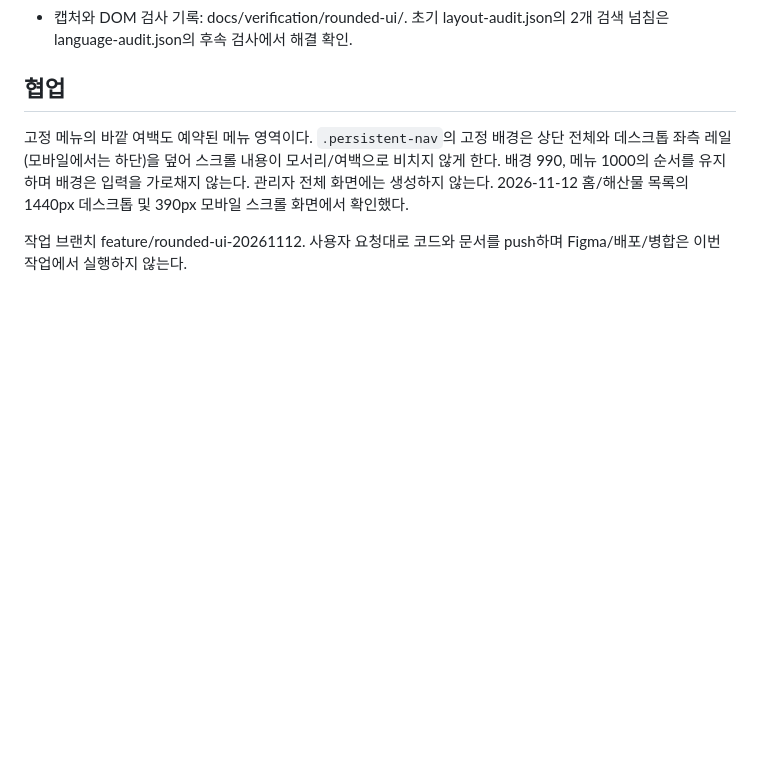
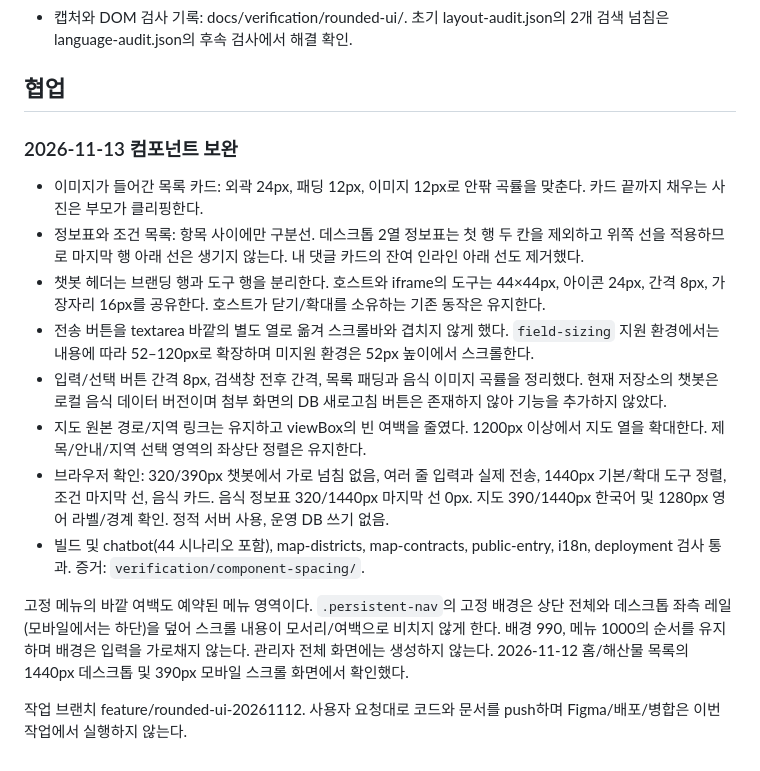
Before and after one commit to sojungatw-dotcom/ieatbusan, a Markdown page: docs/rounded-ui.md, the part around the change. Drawn GitHub-style; blank space fills up the shorter version.

Commit message:
fix: unify component spacing and chatbot controls

```diff
--- a/docs/rounded-ui.md
+++ b/docs/rounded-ui.md
@@ -33,6 +33,16 @@
 - 캡처와 DOM 검사 기록: docs/verification/rounded-ui/. 초기 layout-audit.json의 2개 검색 넘침은 language-audit.json의 후속 검사에서 해결 확인.
 
 ## 협업
+### 2026-11-13 컴포넌트 보완
+- 이미지가 들어간 목록 카드: 외곽 24px, 패딩 12px, 이미지 12px로 안팎 곡률을 맞춘다. 카드 끝까지 채우는 사진은 부모가 클리핑한다.
+- 정보표와 조건 목록: 항목 사이에만 구분선. 데스크톱 2열 정보표는 첫 행 두 칸을 제외하고 위쪽 선을 적용하므로 마지막 행 아래 선은 생기지 않는다. 내 댓글 카드의 잔여 인라인 아래 선도 제거했다.
+- 챗봇 헤더는 브랜딩 행과 도구 행을 분리한다. 호스트와 iframe의 도구는 44×44px, 아이콘 24px, 간격 8px, 가장자리 16px를 공유한다. 호스트가 닫기/확대를 소유하는 기존 동작은 유지한다.
+- 전송 버튼을 textarea 바깥의 별도 열로 옮겨 스크롤바와 겹치지 않게 했다. `field-sizing` 지원 환경에서는 내용에 따라 52–120px로 확장하며 미지원 환경은 52px 높이에서 스크롤한다.
+- 입력/선택 버튼 간격 8px, 검색창 전후 간격, 목록 패딩과 음식 이미지 곡률을 정리했다. 현재 저장소의 챗봇은 로컬 음식 데이터 버전이며 첨부 화면의 DB 새로고침 버튼은 존재하지 않아 기능을 추가하지 않았다.
+- 지도 원본 경로/지역 링크는 유지하고 viewBox의 빈 여백을 줄였다. 1200px 이상에서 지도 열을 확대한다. 제목/안내/지역 선택 영역의 좌상단 정렬은 유지한다.
+- 브라우저 확인: 320/390px 챗봇에서 가로 넘침 없음, 여러 줄 입력과 실제 전송, 1440px 기본/확대 도구 정렬, 조건 마지막 선, 음식 카드. 음식 정보표 320/1440px 마지막 선 0px. 지도 390/1440px 한국어 및 1280px 영어 라벨/경계 확인. 정적 서버 사용, 운영 DB 쓰기 없음.
+- 빌드 및 chatbot(44 시나리오 포함), map-districts, map-contracts, public-entry, i18n, deployment 검사 통과. 증거: `verification/component-spacing/`.
+
 고정 메뉴의 바깥 여백도 예약된 메뉴 영역이다. `.persistent-nav`의 고정 배경은 상단 전체와 데스크톱 좌측 레일(모바일에서는 하단)을 덮어 스크롤 내용이 모서리/여백으로 비치지 않게 한다. 배경 990, 메뉴 1000의 순서를 유지하며 배경은 입력을 가로채지 않는다. 관리자 전체 화면에는 생성하지 않는다. 2026-11-12 홈/해산물 목록의 1440px 데스크톱 및 390px 모바일 스크롤 화면에서 확인했다.
 
 작업 브랜치 feature/rounded-ui-20261112. 사용자 요청대로 코드와 문서를 push하며 Figma/배포/병합은 이번 작업에서 실행하지 않는다.
```
Also changed, not shown: handoff.md (+3 -1 lines), docs/verification/component-spacing/chatbot-cards-desktop.png (added), docs/verification/component-spacing/chatbot-conditions-desktop.png (added), docs/verification/component-spacing/chatbot-desktop.png (added), docs/verification/component-spacing/chatbot-mobile.png (added), docs/verification/component-spacing/food-info-desktop.png (added), docs/verification/component-spacing/map-desktop.png (added), 7 other files.
